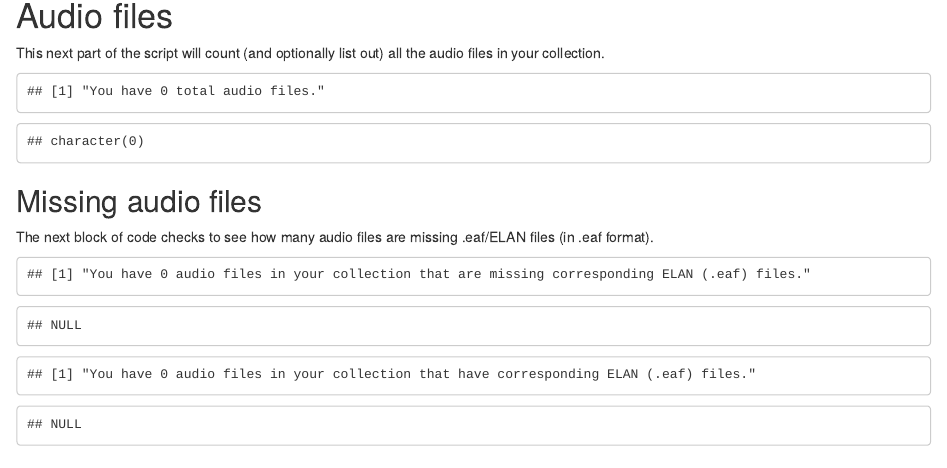
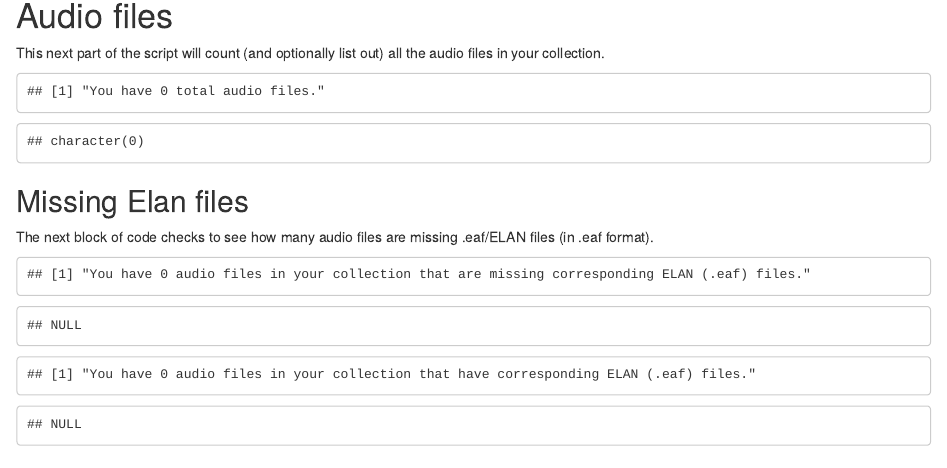
Before and after one commit to chirila/FileLingR, an R Markdown document (checkR.Rmd): the page in a window 1100 px wide, from 2300 px down. Rendered offline with R 4.5, knitr and Pandoc, with nearby package versions; drawn as R Markdown's standard HTML page in place of the format the file asks for; some code elsewhere in the file could not run offline.

Commit message:
changed typo in audio heading

````diff
--- a/checkR.Rmd
+++ b/checkR.Rmd
@@ -229,7 +229,7 @@ sprintf("You have %d total audio files.", x2)
 fnames_audio
 ```
 
-## Missing audio files
+## Missing Elan files
 The next block of code checks to see how many audio files are missing .eaf/ELAN files (in .eaf format).
 
 ```{r}
````
Also changed, not shown: 1 other file.
